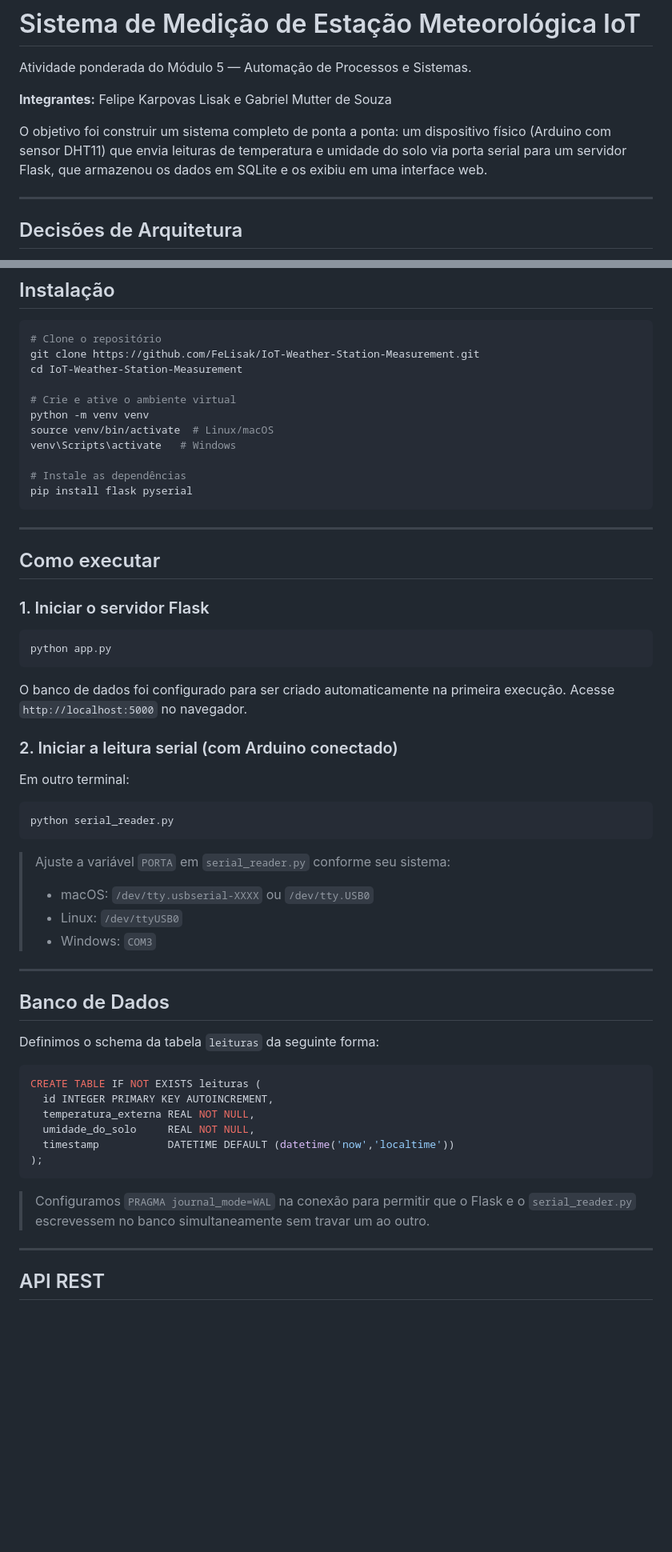
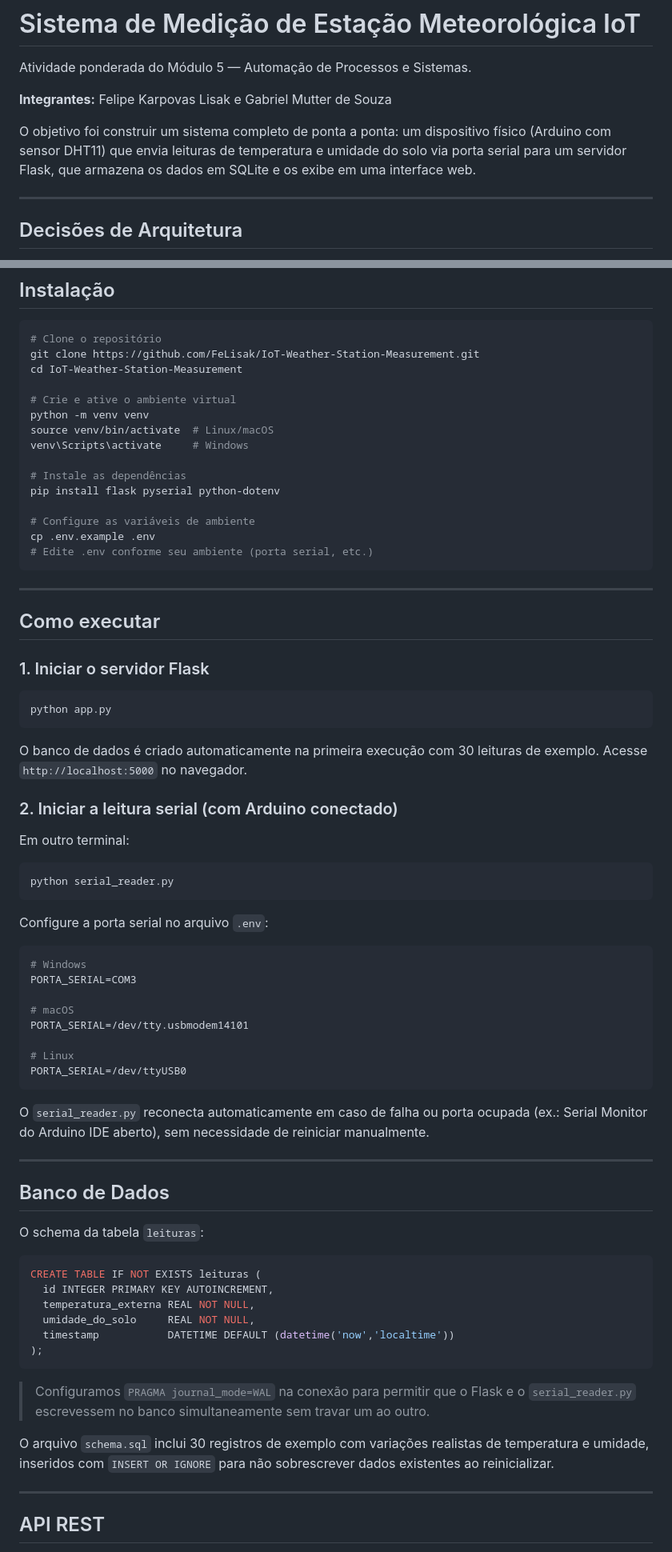
Before and after one commit to FeLisak/IoT-Weather-Station-Measurement, a Markdown page: README.md, 2 parts joined by grey strips. Shown at 80% size. Rendered like a GitHub page; blank space fills up the shorter version.

````diff
--- a/README.md
+++ b/README.md
@@ -4,7 +4,7 @@ Atividade ponderada do Módulo 5 — Automação de Processos e Sistemas.
 
 **Integrantes:** Felipe Karpovas Lisak e Gabriel Mutter de Souza
 
-O objetivo foi construir um sistema completo de ponta a ponta: um dispositivo físico (Arduino com sensor DHT11) que envia leituras de temperatura e umidade do solo via porta serial para um servidor Flask, que armazenou os dados em SQLite e os exibiu em uma interface web.
+O objetivo foi construir um sistema completo de ponta a ponta: um dispositivo físico (Arduino com sensor DHT11) que envia leituras de temperatura e umidade do solo via porta serial para um servidor Flask, que armazena os dados em SQLite e os exibe em uma interface web.
 
 ---
 
@@ -66,10 +73,14 @@ cd IoT-Weather-Station-Measurement
 # Crie e ative o ambiente virtual
 python -m venv venv
 source venv/bin/activate  # Linux/macOS
-venv\Scripts\activate   # Windows
+venv\Scripts\activate     # Windows
 
 # Instale as dependências
-pip install flask pyserial
+pip install flask pyserial python-dotenv
+
+# Configure as variáveis de ambiente
+cp .env.example .env
+# Edite .env conforme seu ambiente (porta serial, etc.)
 ```
 
 ---
@@ -82,7 +93,7 @@ pip install flask pyserial
 python app.py
 ```
 
-O banco de dados foi configurado para ser criado automaticamente na primeira execução. Acesse `http://localhost:5000` no navegador.
+O banco de dados é criado automaticamente na primeira execução com 30 leituras de exemplo. Acesse `http://localhost:5000` no navegador.
 
 ### 2. Iniciar a leitura serial (com Arduino conectado)
 
@@ -92,17 +103,26 @@ Em outro terminal:
 python serial_reader.py
 ```
 
-> Ajuste a variável `PORTA` em `serial_reader.py` conforme seu sistema:
->
-> - macOS: `/dev/tty.usbserial-XXXX` ou `/dev/tty.USB0`
-> - Linux: `/dev/ttyUSB0`
-> - Windows: `COM3`
+Configure a porta serial no arquivo `.env`:
+
+```env
+# Windows
+PORTA_SERIAL=COM3
+
+# macOS
+PORTA_SERIAL=/dev/tty.usbmodem14101
+
+# Linux
+PORTA_SERIAL=/dev/ttyUSB0
+```
+
+O `serial_reader.py` reconecta automaticamente em caso de falha ou porta ocupada (ex.: Serial Monitor do Arduino IDE aberto), sem necessidade de reiniciar manualmente.
 
 ---
 
 ## Banco de Dados
 
-Definimos o schema da tabela `leituras` da seguinte forma:
+O schema da tabela `leituras`:
 
 ```sql
 CREATE TABLE IF NOT EXISTS leituras (
@@ -115,6 +135,8 @@ CREATE TABLE IF NOT EXISTS leituras (
 
 > Configuramos `PRAGMA journal_mode=WAL` na conexão para permitir que o Flask e o `serial_reader.py` escrevessem no banco simultaneamente sem travar um ao outro.
 
+O arquivo `schema.sql` inclui 30 registros de exemplo com variações realistas de temperatura e umidade, inseridos com `INSERT OR IGNORE` para não sobrescrever dados existentes ao reinicializar.
+
 ---
 
 ## API REST
````
Also changed, not shown: other parts of README.md (+28 -22 lines).
